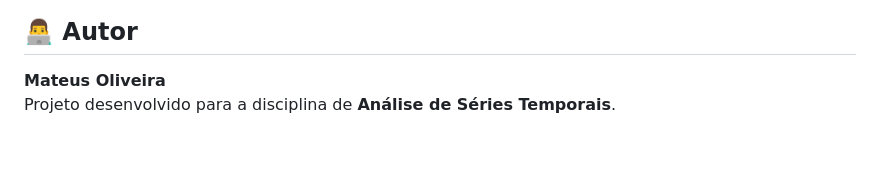
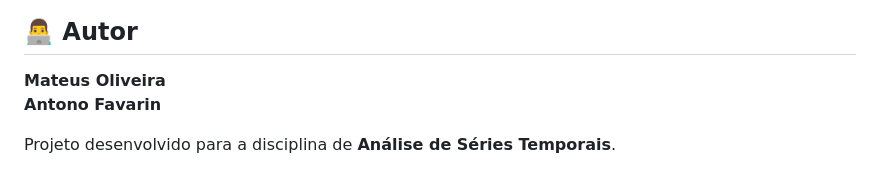
Before and after one commit to MateusSales02/analise-series-temporais-bcb, a Markdown page: README.md, the part around the change. Drawn GitHub-style; blank space fills up the shorter version.

```diff
--- a/README.md
+++ b/README.md
@@ -114,4 +114,6 @@ Distribuição e uso livre com atribuição.
 ## 👨‍💻 Autor
 
 **Mateus Oliveira**
+**Antono Favarin**
+
 Projeto desenvolvido para a disciplina de **Análise de Séries Temporais**.
```
